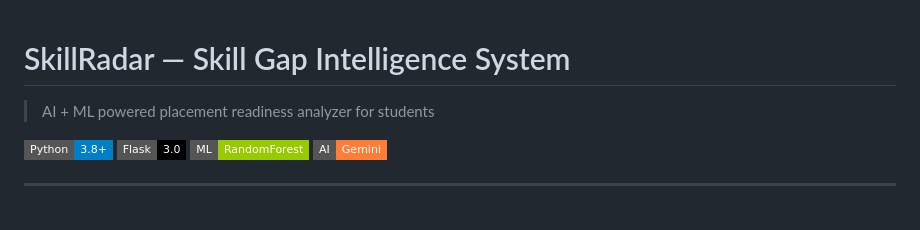
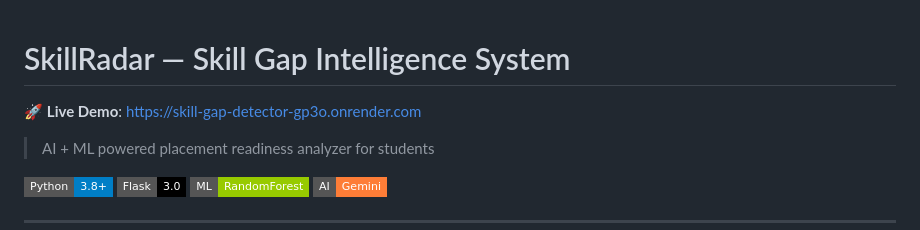
Before and after one commit to SpoorthySM/skill-gap-detector, a Markdown page: README.md, the part around the change. Rendered like a GitHub page; badges without logos; blank space fills up the shorter version.

Commit message:
add live demo link

```diff
--- a/README.md
+++ b/README.md
@@ -1,4 +1,6 @@
 # SkillRadar — Skill Gap Intelligence System
+
+🚀 **Live Demo**: https://skill-gap-detector-gp3o.onrender.com
 
 > AI + ML powered placement readiness analyzer for students
 
```
